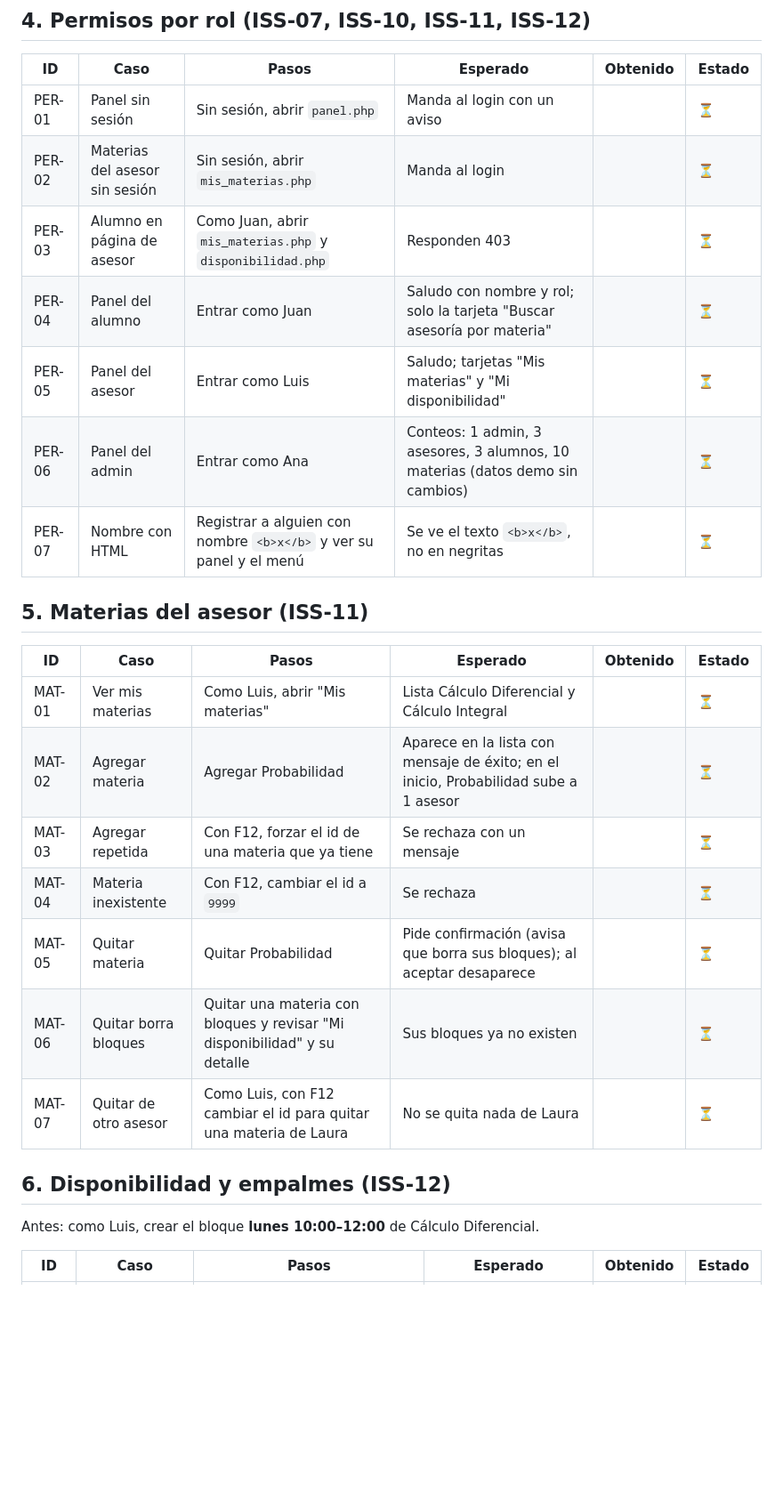
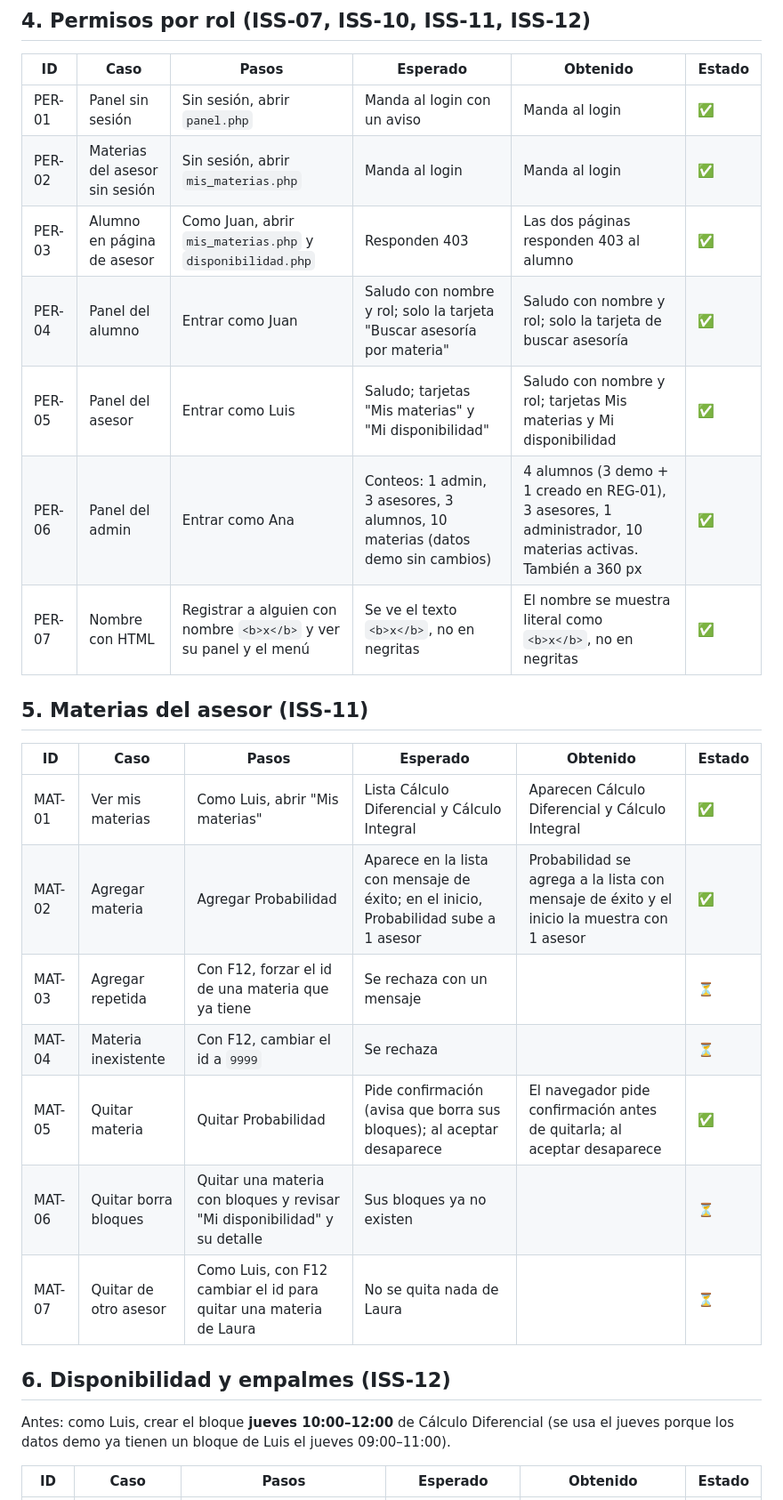
Before and after one commit to cesardzul-byte/nexus-fmat, a Markdown page: docs/planeacion/pruebas_revision1.md, the part around one of its changes. Shown at 89% size. Drawn GitHub-style; blank space fills up the shorter version.

Commit message:
test: registra resultados de pruebas de la revision 1 (iss-13)

```diff
--- a/docs/planeacion/pruebas_revision1.md
+++ b/docs/planeacion/pruebas_revision1.md
@@ -77,29 +78,29 @@ Se hace en una computadora distinta a la de P4, siguiendo solo el README y sin p
 
 | ID | Caso | Pasos | Esperado | Obtenido | Estado |
 |---|---|---|---|---|---|
-| PER-01 | Panel sin sesión | Sin sesión, abrir `panel.php` | Manda al login con un aviso | | ⏳ |
-| PER-02 | Materias del asesor sin sesión | Sin sesión, abrir `mis_materias.php` | Manda al login | | ⏳ |
-| PER-03 | Alumno en página de asesor | Como Juan, abrir `mis_materias.php` y `disponibilidad.php` | Responden 403 | | ⏳ |
-| PER-04 | Panel del alumno | Entrar como Juan | Saludo con nombre y rol; solo la tarjeta "Buscar asesoría por materia" | | ⏳ |
-| PER-05 | Panel del asesor | Entrar como Luis | Saludo; tarjetas "Mis materias" y "Mi disponibilidad" | | ⏳ |
-| PER-06 | Panel del admin | Entrar como Ana | Conteos: 1 admin, 3 asesores, 3 alumnos, 10 materias (datos demo sin cambios) | | ⏳ |
-| PER-07 | Nombre con HTML | Registrar a alguien con nombre `<b>x</b>` y ver su panel y el menú | Se ve el texto `<b>x</b>`, no en negritas | | ⏳ |
+| PER-01 | Panel sin sesión | Sin sesión, abrir `panel.php` | Manda al login con un aviso | Manda al login | ✅ |
+| PER-02 | Materias del asesor sin sesión | Sin sesión, abrir `mis_materias.php` | Manda al login | Manda al login | ✅ |
+| PER-03 | Alumno en página de asesor | Como Juan, abrir `mis_materias.php` y `disponibilidad.php` | Responden 403 | Las dos páginas responden 403 al alumno | ✅ |
+| PER-04 | Panel del alumno | Entrar como Juan | Saludo con nombre y rol; solo la tarjeta "Buscar asesoría por materia" | Saludo con nombre y rol; solo la tarjeta de buscar asesoría | ✅ |
+| PER-05 | Panel del asesor | Entrar como Luis | Saludo; tarjetas "Mis materias" y "Mi disponibilidad" | Saludo con nombre y rol; tarjetas Mis materias y Mi disponibilidad | ✅ |
+| PER-06 | Panel del admin | Entrar como Ana | Conteos: 1 admin, 3 asesores, 3 alumnos, 10 materias (datos demo sin cambios) | 4 alumnos (3 demo + 1 creado en REG-01), 3 asesores, 1 administrador, 10 materias activas. También a 360 px | ✅ |
+| PER-07 | Nombre con HTML | Registrar a alguien con nombre `<b>x</b>` y ver su panel y el menú | Se ve el texto `<b>x</b>`, no en negritas | El nombre se muestra literal como `<b>x</b>`, no en negritas | ✅ |
 
 ## 5. Materias del asesor (ISS-11)
 
 | ID | Caso | Pasos | Esperado | Obtenido | Estado |
 |---|---|---|---|---|---|
-| MAT-01 | Ver mis materias | Como Luis, abrir "Mis materias" | Lista Cálculo Diferencial y Cálculo Integral | | ⏳ |
-| MAT-02 | Agregar materia | Agregar Probabilidad | Aparece en la lista con mensaje de éxito; en el inicio, Probabilidad sube a 1 asesor | | ⏳ |
+| MAT-01 | Ver mis materias | Como Luis, abrir "Mis materias" | Lista Cálculo Diferencial y Cálculo Integral | Aparecen Cálculo Diferencial y Cálculo Integral | ✅ |
+| MAT-02 | Agregar materia | Agregar Probabilidad | Aparece en la lista con mensaje de éxito; en el inicio, Probabilidad sube a 1 asesor | Probabilidad se agrega a la lista con mensaje de éxito y el inicio la muestra con 1 asesor | ✅ |
 | MAT-03 | Agregar repetida | Con F12, forzar el id de una materia que ya tiene | Se rechaza con un mensaje | | ⏳ |
 | MAT-04 | Materia inexistente | Con F12, cambiar el id a `9999` | Se rechaza | | ⏳ |
-| MAT-05 | Quitar materia | Quitar Probabilidad | Pide confirmación (avisa que borra sus bloques); al aceptar desaparece | | ⏳ |
+| MAT-05 | Quitar materia | Quitar Probabilidad | Pide confirmación (avisa que borra sus bloques); al aceptar desaparece | El navegador pide confirmación antes de quitarla; al aceptar desaparece | ✅ |
 | MAT-06 | Quitar borra bloques | Quitar una materia con bloques y revisar "Mi disponibilidad" y su detalle | Sus bloques ya no existen | | ⏳ |
 | MAT-07 | Quitar de otro asesor | Como Luis, con F12 cambiar el id para quitar una materia de Laura | No se quita nada de Laura | | ⏳ |
 
 ## 6. Disponibilidad y empalmes (ISS-12)
 
-Antes: como Luis, crear el bloque **lunes 10:00–12:00** de Cálculo Diferencial.
+Antes: como Luis, crear el bloque **jueves 10:00–12:00** de Cálculo Diferencial (se usa el jueves porque los datos demo ya tienen un bloque de Luis el jueves 09:00–11:00).
 
 | ID | Caso | Pasos | Esperado | Obtenido | Estado |
 |---|---|---|---|---|---|
```
Also changed, not shown: other parts of docs/planeacion/pruebas_revision1.md (+52 -37 lines).
